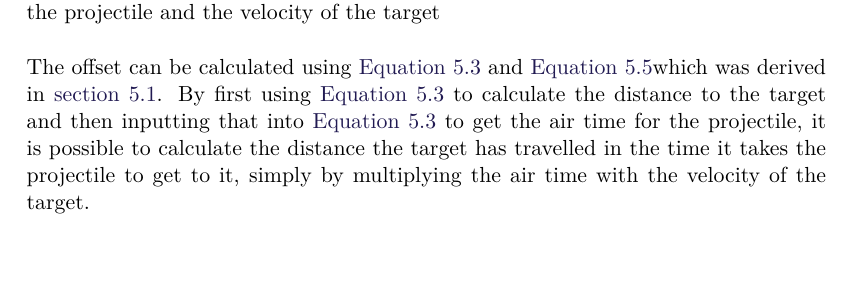
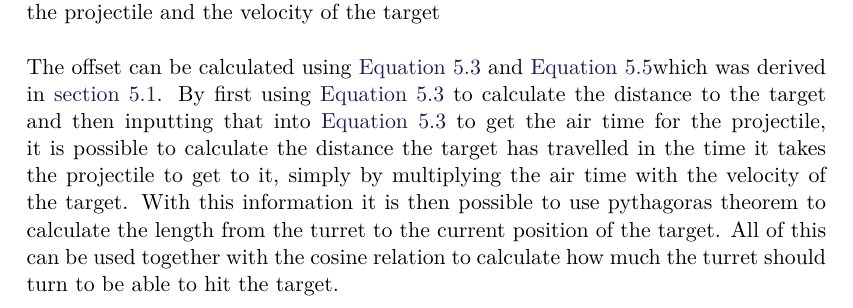
Before and after one commit to SimonHoejberg/P5, a LaTeX thesis (P5.tex, which reads sections/PhysTheory/CalculatingOffset.tex): part of page 26 of 30, cut so that both start at the same text, the shorter picture padded with empty space. Compiled offline with pdfLaTeX.

Commit message:
Update CalculatingOffset.tex

```diff
--- a/sections/PhysTheory/CalculatingOffset.tex
+++ b/sections/PhysTheory/CalculatingOffset.tex
@@ -9,4 +9,8 @@ derived in \autoref{ProjMotion}. By first using \autoref{FinEq} to calculate the
 distance to the target and then inputting that into \autoref{FinEq} to get the
 air time for the projectile, it is possible to calculate the distance the target
 has travelled in the time it takes the projectile to get to it, simply by
-multiplying the air time with the velocity of the target.
+multiplying the air time with the velocity of the target. With this information
+it is then possible to use pythagoras theorem to calculate the length from the
+turret to the current position of the target. All of this can be used together
+with the cosine relation to calculate how much the turret should turn to be able
+to hit the target.
```
